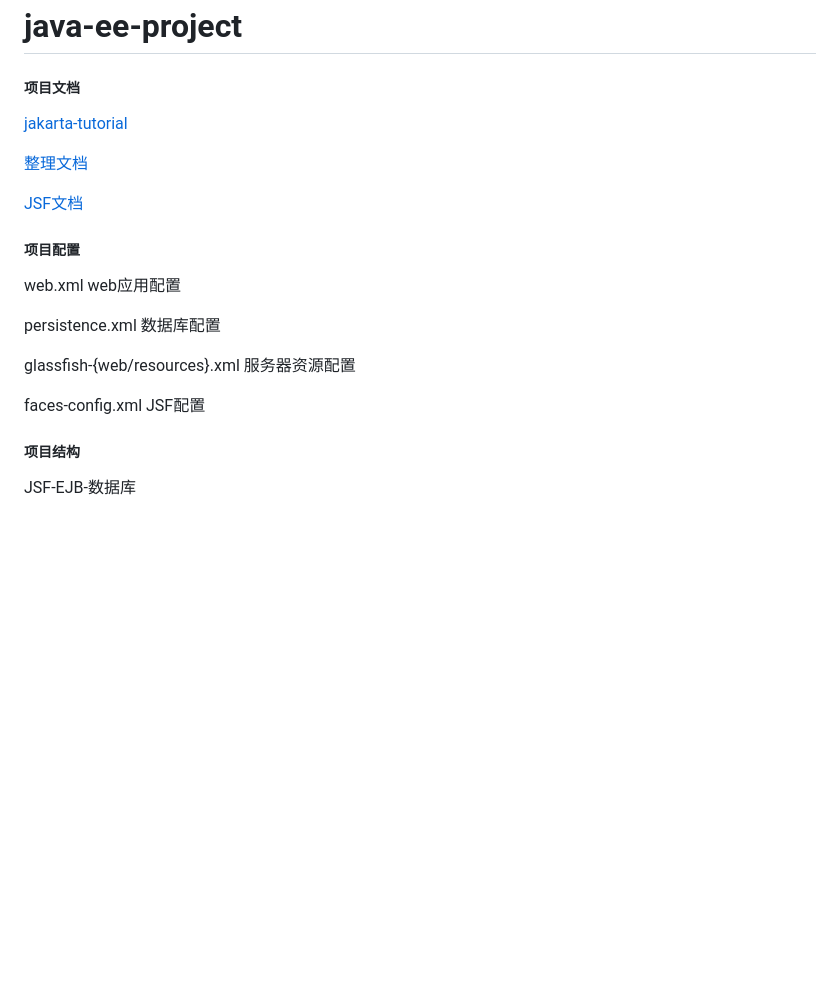
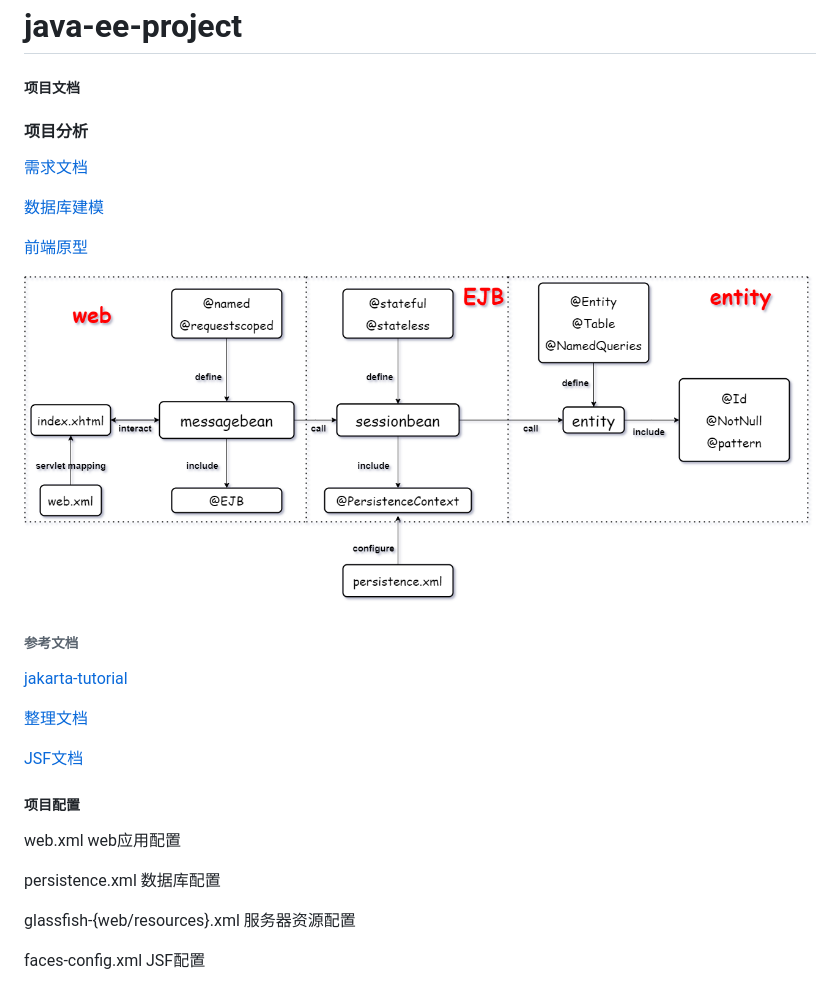
Before and after one commit to ppdog0/java-ee-project, a Markdown page: README.md, the part around the change. Rendered like a GitHub page; pictures changed too: doc/images/jave-ee-architect.png (added); blank space fills up the shorter version.

```diff
--- a/README.md
+++ b/README.md
@@ -1,6 +1,18 @@
 # java-ee-project
 
 ##### 项目文档
+
+#### 项目分析
+[需求文档]()
+
+[数据库建模]()
+
+[前端原型]()
+
+![项目架构](./doc/images/jave-ee-architect.png)
+
+###### 参考文档
+
 [jakarta-tutorial](https://javaee.github.io/tutorial/toc.html)
 
 [整理文档](./doc/tutorial)
@@ -15,8 +27,3 @@ persistence.xml 数据库配置
 glassfish-{web/resources}.xml 服务器资源配置
 
 faces-config.xml JSF配置
-
-
-##### 项目结构
-
-JSF-EJB-数据库
```
